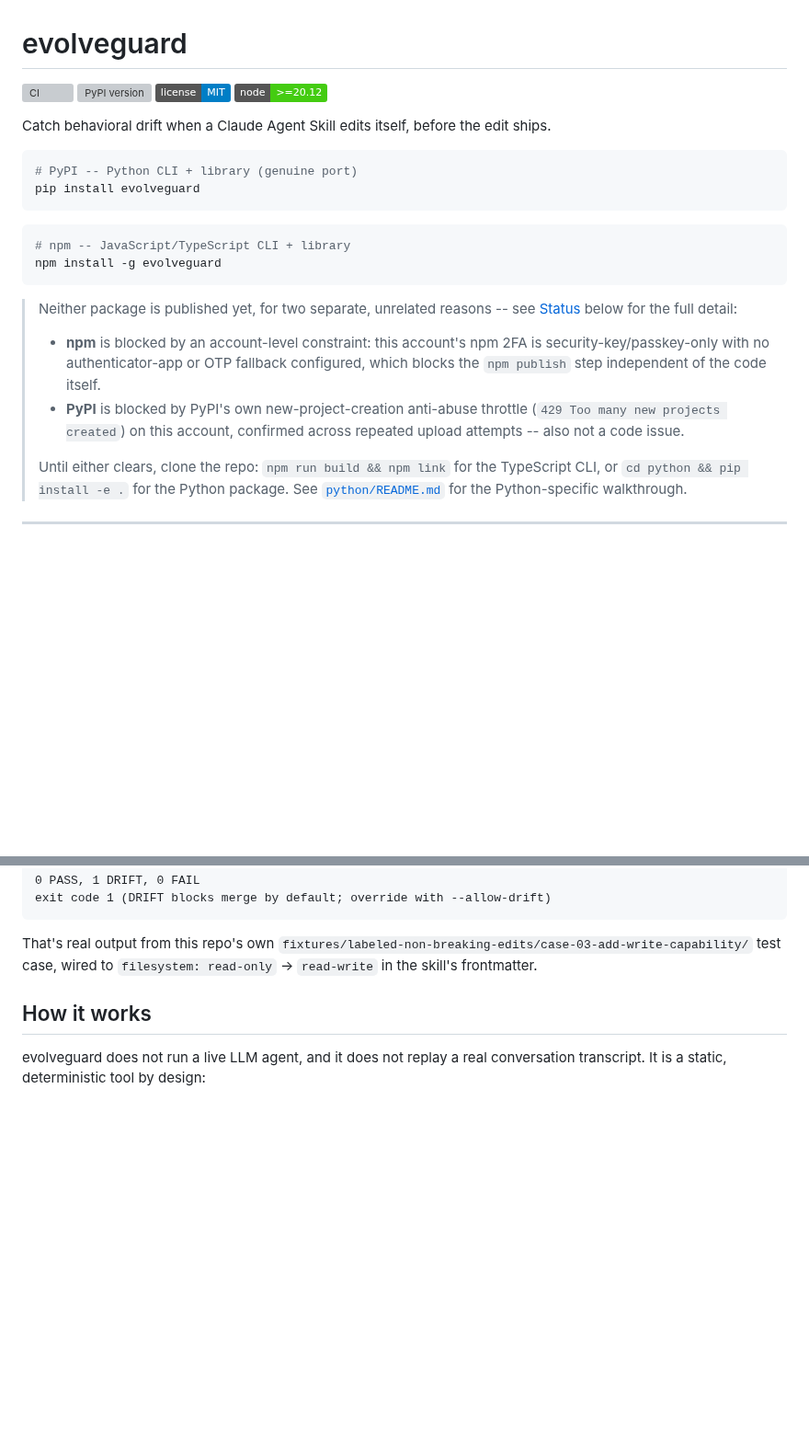
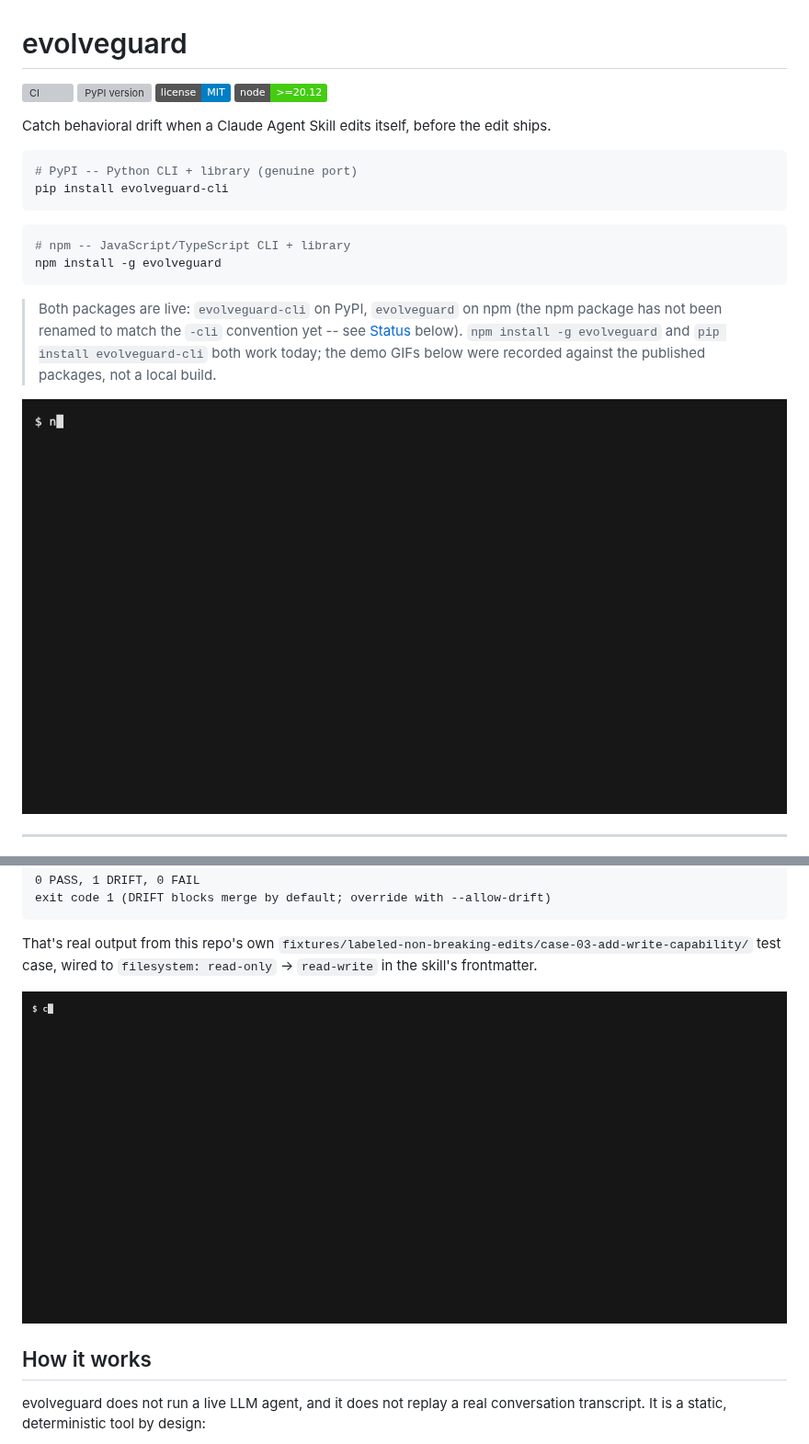
Before and after one commit to RudrenduPaul/evolveguard, a Markdown page: README.md, 2 parts joined by grey strips. Shown at 92% size. Drawn GitHub-style; pictures changed too: docs/demo.gif (added), docs/usage.gif (added); badges without logos; blank space fills up the shorter version; grey boxes are pictures that could not be loaded.

````diff
--- a/README.md
+++ b/README.md
@@ -9,7 +9,7 @@ Catch behavioral drift when a Claude Agent Skill edits itself, before the edit s
 
 ```bash
 # PyPI -- Python CLI + library (genuine port)
-pip install evolveguard
+pip install evolveguard-cli
 ```
 
 ```bash
@@ -17,19 +17,13 @@ pip install evolveguard
 npm install -g evolveguard
 ```
 
-> Neither package is published yet, for two separate, unrelated reasons -- see
-> [Status](#status) below for the full detail:
->
-> - **npm** is blocked by an account-level constraint: this account's npm 2FA is
->   security-key/passkey-only with no authenticator-app or OTP fallback configured,
->   which blocks the `npm publish` step independent of the code itself.
-> - **PyPI** is blocked by PyPI's own new-project-creation anti-abuse throttle
->   (`429 Too many new projects created`) on this account, confirmed across
->   repeated upload attempts -- also not a code issue.
->
-> Until either clears, clone the repo: `npm run build && npm link` for the
-> TypeScript CLI, or `cd python && pip install -e .` for the Python package. See
-> [`python/README.md`](./python/README.md) for the Python-specific walkthrough.
+> Both packages are live: `evolveguard-cli` on PyPI, `evolveguard` on npm (the npm
+> package has not been renamed to match the `-cli` convention yet -- see
+> [Status](#status) below). `npm install -g evolveguard` and
+> `pip install evolveguard-cli` both work today; the demo GIFs below were recorded
+> against the published packages, not a local build.
+
+![Terminal recording: npm install -g evolveguard, then evolveguard --version and evolveguard --help, showing the published CLI's command list.](docs/demo.gif)
 
 ---
 
@@ -67,6 +61,8 @@ exit code 1 (DRIFT blocks merge by default; override with --allow-drift)
 
 That's real output from this repo's own `fixtures/labeled-non-breaking-edits/case-03-add-write-capability/`
 test case, wired to `filesystem: read-only` -> `read-write` in the skill's frontmatter.
+
+![Terminal recording: evolveguard record against the read-only version of the monorepo-scanner skill, then evolveguard check after the skill is edited to add a filesystem write, showing a DRIFT result and exit code 1.](docs/usage.gif)
 
 ## How it works
 
````
Also changed, not shown: other parts of README.md (+61 -28 lines), 2 other files.
